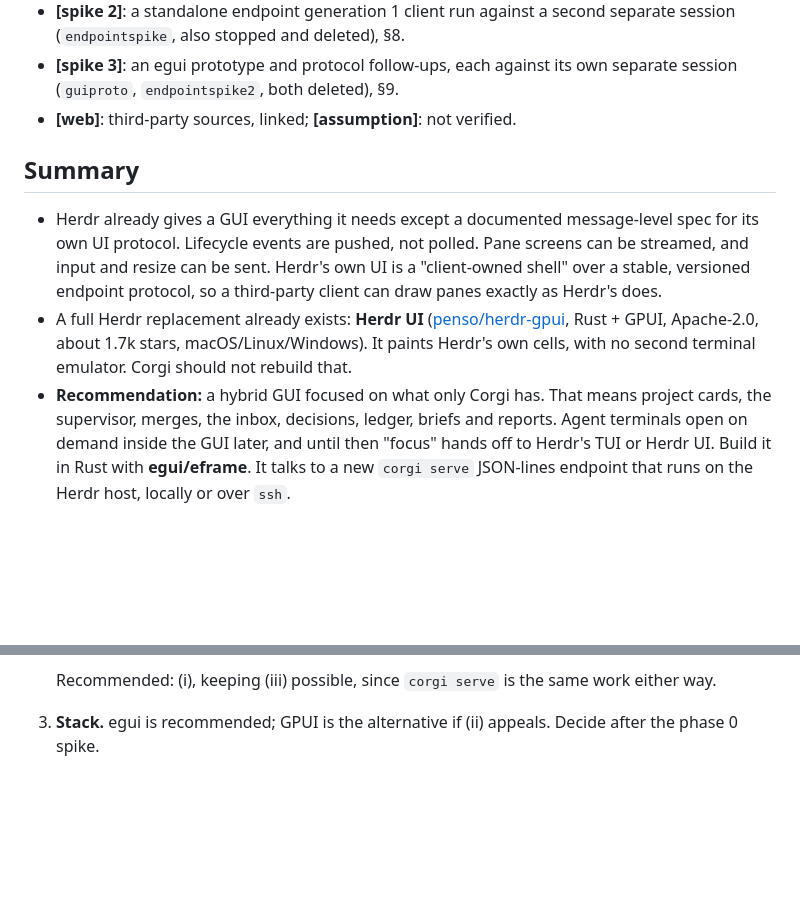
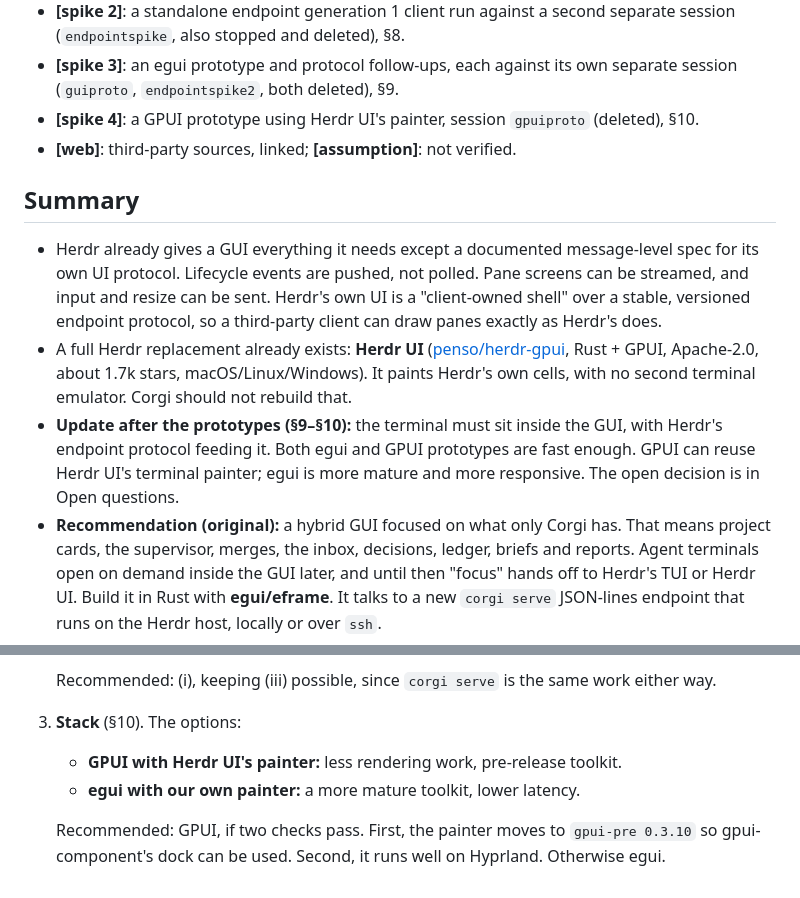
Before and after one commit to zyrre/corgi, a Markdown page: docs/gui-research.md, 2 parts joined by grey strips. Drawn GitHub-style; blank space fills up the shorter version.

```diff
--- a/docs/gui-research.md
+++ b/docs/gui-research.md
@@ -19,6 +19,8 @@ Evidence marks used below:
   second separate session (`endpointspike`, also stopped and deleted), §8.
 - **[spike 3]**: an egui prototype and protocol follow-ups, each against its
   own separate session (`guiproto`, `endpointspike2`, both deleted), §9.
+- **[spike 4]**: a GPUI prototype using Herdr UI's painter, session
+  `gpuiproto` (deleted), §10.
 - **[web]**: third-party sources, linked; **[assumption]**: not verified.
 
 ## Summary
@@ -32,7 +34,11 @@ Evidence marks used below:
   ([penso/herdr-gpui](https://github.com/penso/herdr-gpui), Rust + GPUI,
   Apache-2.0, about 1.7k stars, macOS/Linux/Windows). It paints Herdr's own
   cells, with no second terminal emulator. Corgi should not rebuild that.
-- **Recommendation:** a hybrid GUI focused on what only Corgi has. That means
+- **Update after the prototypes (§9–§10):** the terminal must sit inside the
+  GUI, with Herdr's endpoint protocol feeding it. Both egui and GPUI prototypes
+  are fast enough. GPUI can reuse Herdr UI's terminal painter; egui is more
+  mature and more responsive. The open decision is in Open questions.
+- **Recommendation (original):** a hybrid GUI focused on what only Corgi has. That means
   project cards, the supervisor, merges, the inbox, decisions, ledger, briefs
   and reports. Agent terminals open on demand inside the GUI later, and until
   then "focus" hands off to Herdr's TUI or Herdr UI. Build it in Rust with
@@ -570,5 +641,11 @@ Linux/Hyprland.
 
    Recommended: (i), keeping (iii) possible, since `corgi serve` is the same
    work either way.
-3. **Stack.** egui is recommended; GPUI is the alternative if (ii) appeals.
-   Decide after the phase 0 spike.
+3. **Stack** (§10). The options:
+   - **GPUI with Herdr UI's painter:** less rendering work, pre-release
+     toolkit.
+   - **egui with our own painter:** a more mature toolkit, lower latency.
+
+   Recommended: GPUI, if two checks pass. First, the painter moves to
+   `gpui-pre 0.3.10` so gpui-component's dock can be used. Second, it runs well
+   on Hyprland. Otherwise egui.
```
Also changed, not shown: other parts of docs/gui-research.md (+65 -0 lines).
